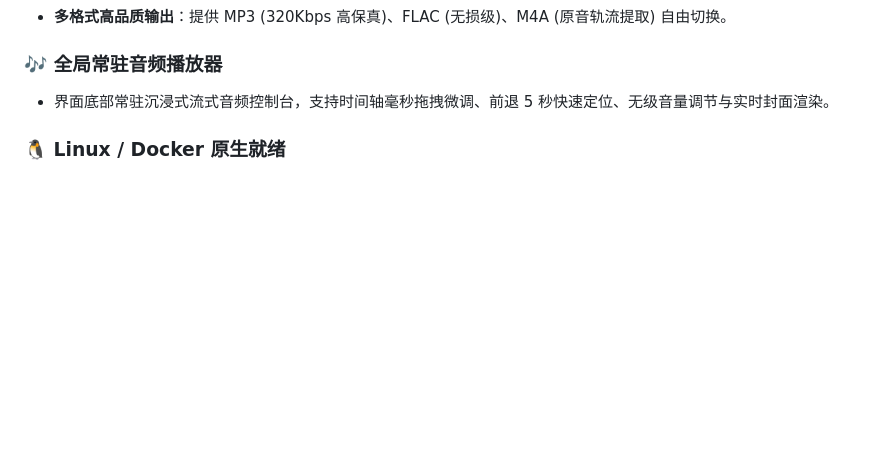
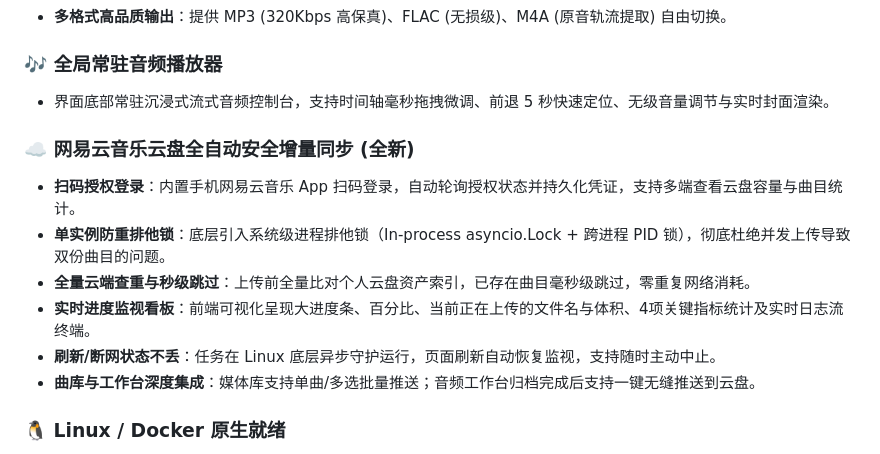
Before and after one commit to wooxi/bili-split, a Markdown page: README.md, the part around the change. GitHub-like rendering; blank space fills up the shorter version.

Commit message:
docs: 完善网易云音乐云盘增量同步与扫码登录特性文档

```diff
--- a/README.md
+++ b/README.md
@@ -41,6 +41,14 @@
 
 ### 🎶 全局常驻音频播放器
 * 界面底部常驻沉浸式流式音频控制台，支持时间轴毫秒拖拽微调、前退 5 秒快速定位、无级音量调节与实时封面渲染。
+
+### ☁️ 网易云音乐云盘全自动安全增量同步 (全新)
+* **扫码授权登录**：内置手机网易云音乐 App 扫码登录，自动轮询授权状态并持久化凭证，支持多端查看云盘容量与曲目统计。
+* **单实例防重排他锁**：底层引入系统级进程排他锁（In-process asyncio.Lock + 跨进程 PID 锁），彻底杜绝并发上传导致双份曲目的问题。
+* **全量云端查重与秒级跳过**：上传前全量比对个人云盘资产索引，已存在曲目毫秒级跳过，零重复网络消耗。
+* **实时进度监视看板**：前端可视化呈现大进度条、百分比、当前正在上传的文件名与体积、4项关键指标统计及实时日志流终端。
+* **刷新/断网状态不丢**：任务在 Linux 底层异步守护运行，页面刷新自动恢复监视，支持随时主动中止。
+* **曲库与工作台深度集成**：媒体库支持单曲/多选批量推送；音频工作台归档完成后支持一键无缝推送到云盘。
 
 ### 🐧 Linux / Docker 原生就绪
 * 采用 Linux 标准目录规范，歌曲自动持久化归档至挂载目录 `/music`（无缝共享给 Navidrome、Jellyfin 等媒体库）。
```
